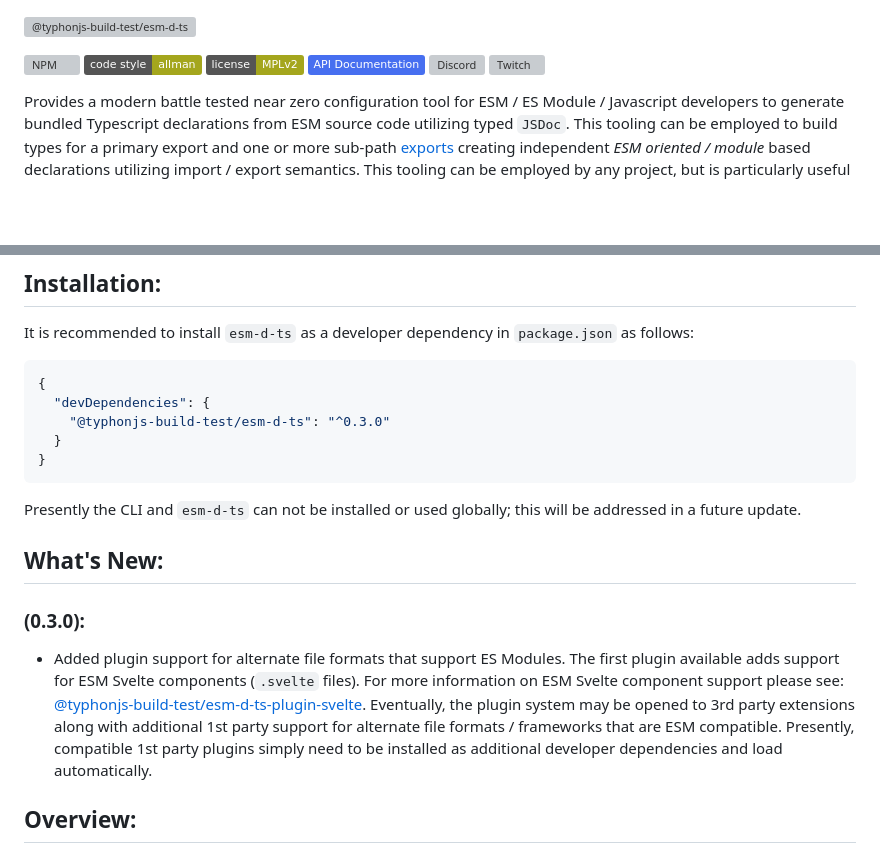
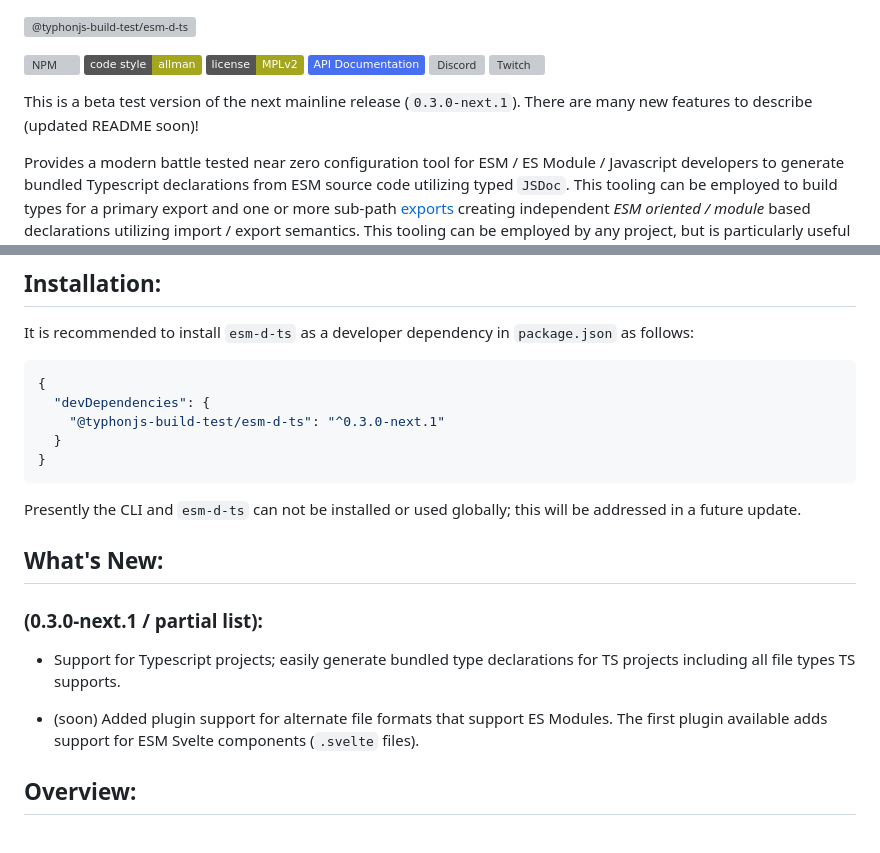
Before and after one commit to typhonjs-node-build-test/esm-d-ts, a Markdown page: README.md, 2 parts joined by grey strips. Drawn GitHub-style; badges without logos; blank space fills up the shorter version; grey boxes are pictures that could not be loaded.

````diff
--- a/README.md
+++ b/README.md
@@ -6,6 +6,9 @@
 [![API Docs](https://img.shields.io/badge/API%20Documentation-476ff0)](https://typhonjs-node-build-test.github.io/esm-d-ts/)
 [![Discord](https://img.shields.io/discord/737953117999726592?label=Discord%20-%20TyphonJS&style=plastic)](https://typhonjs.io/discord/)
 [![Twitch](https://img.shields.io/twitch/status/typhonrt?style=social)](https://www.twitch.tv/typhonrt)
+
+This is a beta test version of the next mainline release (`0.3.0-next.1`). There are many new features to describe
+(updated README soon)!
 
 Provides a modern battle tested near zero configuration tool for ESM / ES Module / Javascript developers to generate
 bundled Typescript declarations from ESM source code utilizing typed `JSDoc`. This tooling can be employed to build
@@ -24,20 +27,19 @@ It is recommended to install `esm-d-ts` as a developer dependency in `package.js
 ```json
 {
   "devDependencies": {
-    "@typhonjs-build-test/esm-d-ts": "^0.3.0"
+    "@typhonjs-build-test/esm-d-ts": "^0.3.0-next.1"
   }
 }
 ```
 Presently the CLI and `esm-d-ts` can not be installed or used globally; this will be addressed in a future update.
 
 ## What's New:
-### (0.3.0):
-- Added plugin support for alternate file formats that support ES Modules. The first plugin available adds support for
-ESM Svelte components (`.svelte` files). For more information on ESM Svelte component support please see:
-[@typhonjs-build-test/esm-d-ts-plugin-svelte](https://www.npmjs.com/package/@typhonjs-build-test/esm-d-ts-plugin-svelte).
-Eventually, the plugin system may be opened to 3rd party extensions along with additional 1st party support for
-alternate file formats / frameworks that are ESM compatible. Presently, compatible 1st party plugins simply need to be
-installed as additional developer dependencies and load automatically.
+### (0.3.0-next.1 / partial list):
+- Support for Typescript projects; easily generate bundled type declarations for TS projects including all file types
+TS supports.
+
+- (soon) Added plugin support for alternate file formats that support ES Modules. The first plugin available adds support for
+ESM Svelte components (`.svelte` files).
 
 ## Overview:
 
````
